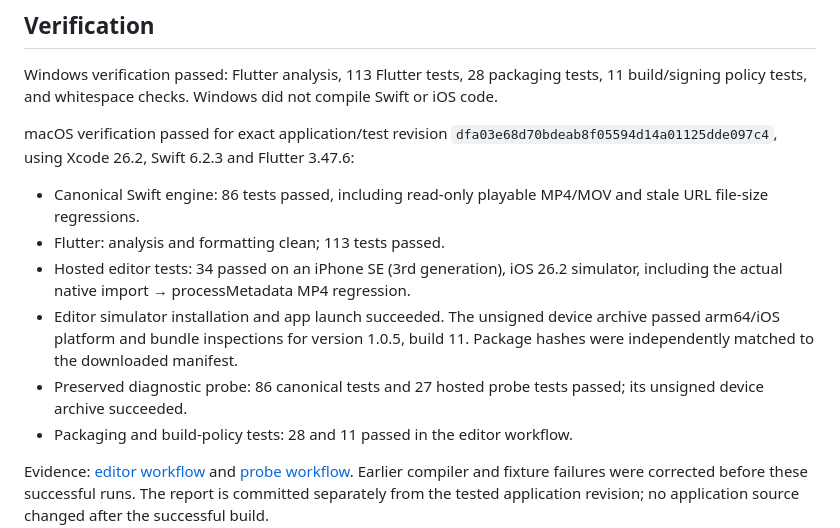
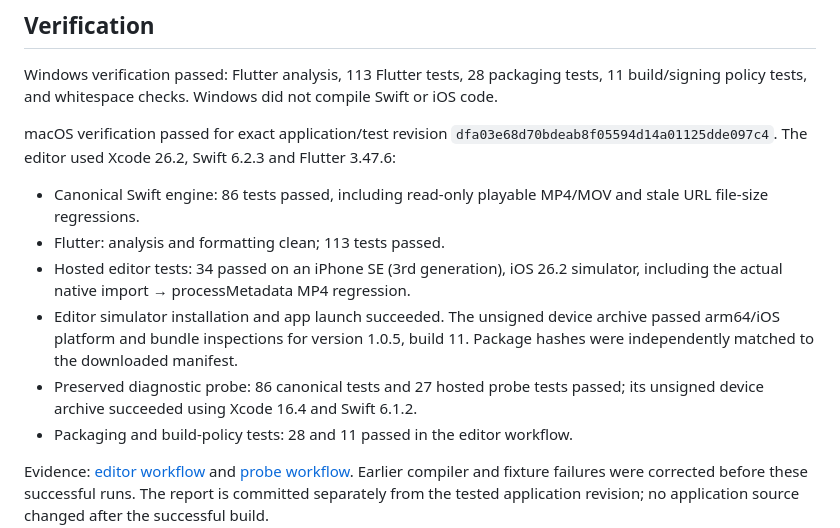
Before and after one commit to vxti-glitch/metadata-photos-probe, a Markdown page: docs/AUDIT-2026-10-11.md, the part around the change. Rendered like a GitHub page.

Commit message:
Distinguish editor and probe verification toolchains

```diff
--- a/docs/AUDIT-2026-10-11.md
+++ b/docs/AUDIT-2026-10-11.md
@@ -32,13 +32,13 @@ This is a concrete defect matching the reported broad failure pattern. The exact
 
 Windows verification passed: Flutter analysis, 113 Flutter tests, 28 packaging tests, 11 build/signing policy tests, and whitespace checks. Windows did not compile Swift or iOS code.
 
-macOS verification passed for exact application/test revision `dfa03e68d70bdeab8f05594d14a01125dde097c4`, using Xcode 26.2, Swift 6.2.3 and Flutter 3.47.6:
+macOS verification passed for exact application/test revision `dfa03e68d70bdeab8f05594d14a01125dde097c4`. The editor used Xcode 26.2, Swift 6.2.3 and Flutter 3.47.6:
 
 - Canonical Swift engine: 86 tests passed, including read-only playable MP4/MOV and stale URL file-size regressions.
 - Flutter: analysis and formatting clean; 113 tests passed.
 - Hosted editor tests: 34 passed on an iPhone SE (3rd generation), iOS 26.2 simulator, including the actual native import → processMetadata MP4 regression.
 - Editor simulator installation and app launch succeeded. The unsigned device archive passed arm64/iOS platform and bundle inspections for version 1.0.5, build 11. Package hashes were independently matched to the downloaded manifest.
-- Preserved diagnostic probe: 86 canonical tests and 27 hosted probe tests passed; its unsigned device archive succeeded.
+- Preserved diagnostic probe: 86 canonical tests and 27 hosted probe tests passed; its unsigned device archive succeeded using Xcode 16.4 and Swift 6.1.2.
 - Packaging and build-policy tests: 28 and 11 passed in the editor workflow.
 
 Evidence: [editor workflow](https://github.com/vxti-glitch/metadata-photos-probe/actions/runs/38116320812) and [probe workflow](https://github.com/vxti-glitch/metadata-photos-probe/actions/runs/38116320854). Earlier compiler and fixture failures were corrected before these successful runs. The report is committed separately from the tested application revision; no application source changed after the successful build.
```
